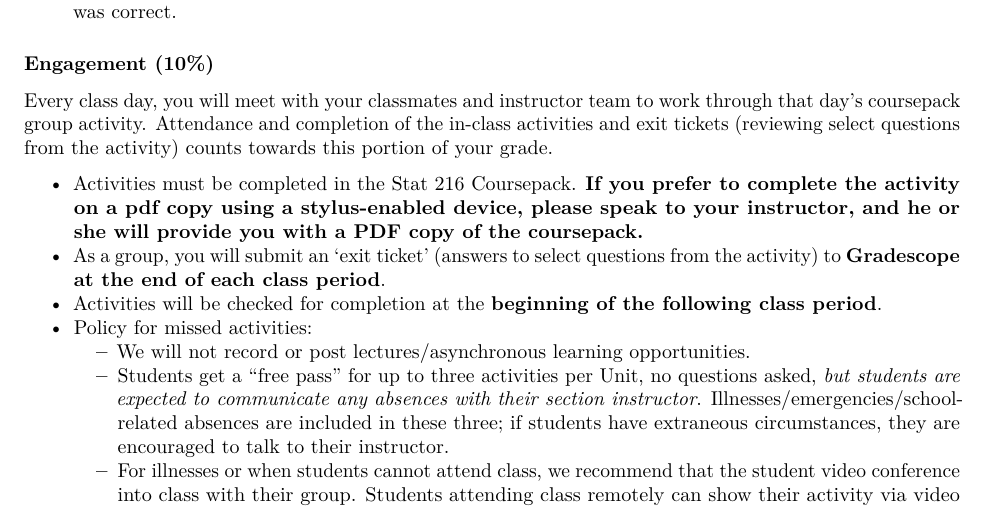
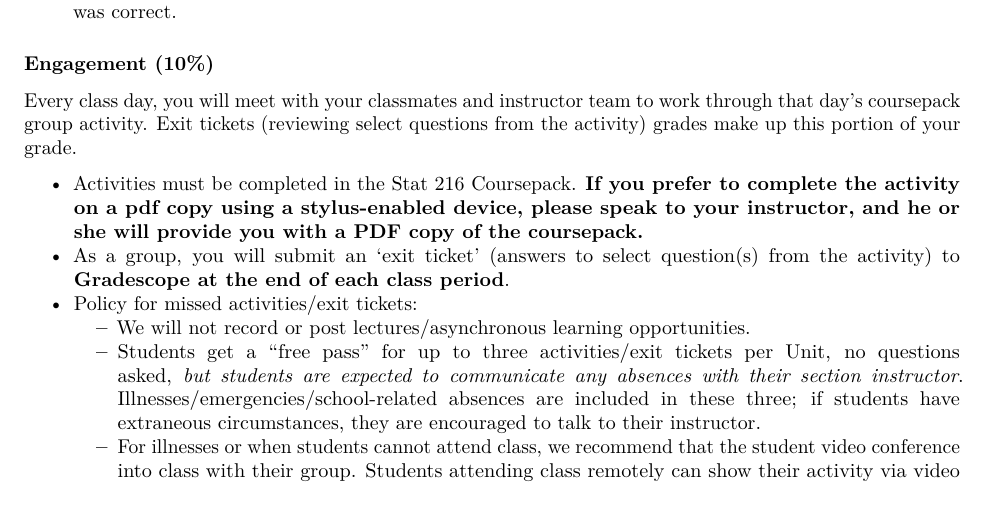
Before and after one commit to MTstateIntroStats/Syllabus, a LaTeX document (index.tex): part of page 7 of 12, cut so that both start at the same text. Compiled offline with pdfLaTeX.

Commit message:
attendance policy updates

```diff
--- a/index.tex
+++ b/index.tex
@@ -538,9 +538,9 @@ first day of the new module.
 \subsubsection{Engagement (10\%)}\label{engagement-10}
 
 Every class day, you will meet with your classmates and instructor team
-to work through that day's coursepack group activity. Attendance and
-completion of the in-class activities and exit tickets (reviewing select
-questions from the activity) counts towards this portion of your grade.
+to work through that day's coursepack group activity. Exit tickets
+(reviewing select questions from the activity) grades make up this
+portion of your grade.
 
 \begin{itemize}
 \tightlist
@@ -551,13 +551,10 @@ questions from the activity) counts towards this portion of your grade.
   will provide you with a PDF copy of the coursepack.}
 \item
   As a group, you will submit an `exit ticket' (answers to select
-  questions from the activity) to \textbf{Gradescope at the end of each
-  class period}.
+  question(s) from the activity) to \textbf{Gradescope at the end of
+  each class period}.
 \item
-  Activities will be checked for completion at the \textbf{beginning of
-  the following class period}.
-\item
-  Policy for missed activities:
+  Policy for missed activities/exit tickets:
 
   \begin{itemize}
   \tightlist
@@ -565,9 +562,9 @@ questions from the activity) counts towards this portion of your grade.
     We will not record or post lectures/asynchronous learning
     opportunities.
   \item
-    Students get a ``free pass'' for up to three activities per Unit, no
-    questions asked, \emph{but students are expected to communicate any
-    absences with their section instructor}.
+    Students get a ``free pass'' for up to three activities/exit tickets
+    per Unit, no questions asked, \emph{but students are expected to
+    communicate any absences with their section instructor}.
     Illnesses/emergencies/school-related absences are included in these
     three; if students have extraneous circumstances, they are
     encouraged to talk to their instructor.
```
Also changed, not shown: 3 other files.
